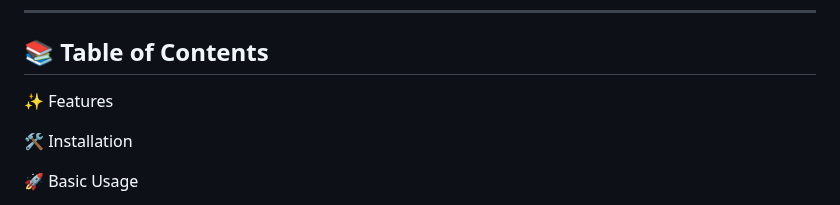
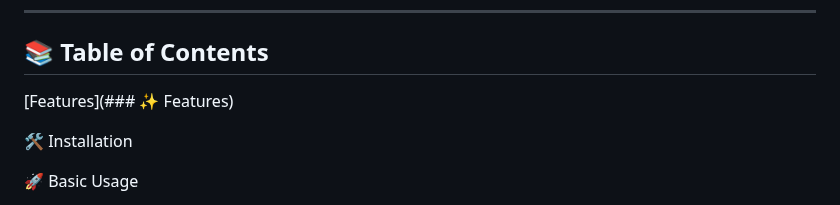
Before and after one commit to paul-caron/curling, a Markdown page: README.md, the part around the change. Rendered like a GitHub page.

```diff
--- a/README.md
+++ b/README.md
@@ -15,7 +15,7 @@ It supports JSON payloads, file uploads, cookie management, authentication, prox
 
 ## 📚 Table of Contents
 
-✨ Features
+[Features](### ✨ Features)
 
 🛠 Installation
 
```
